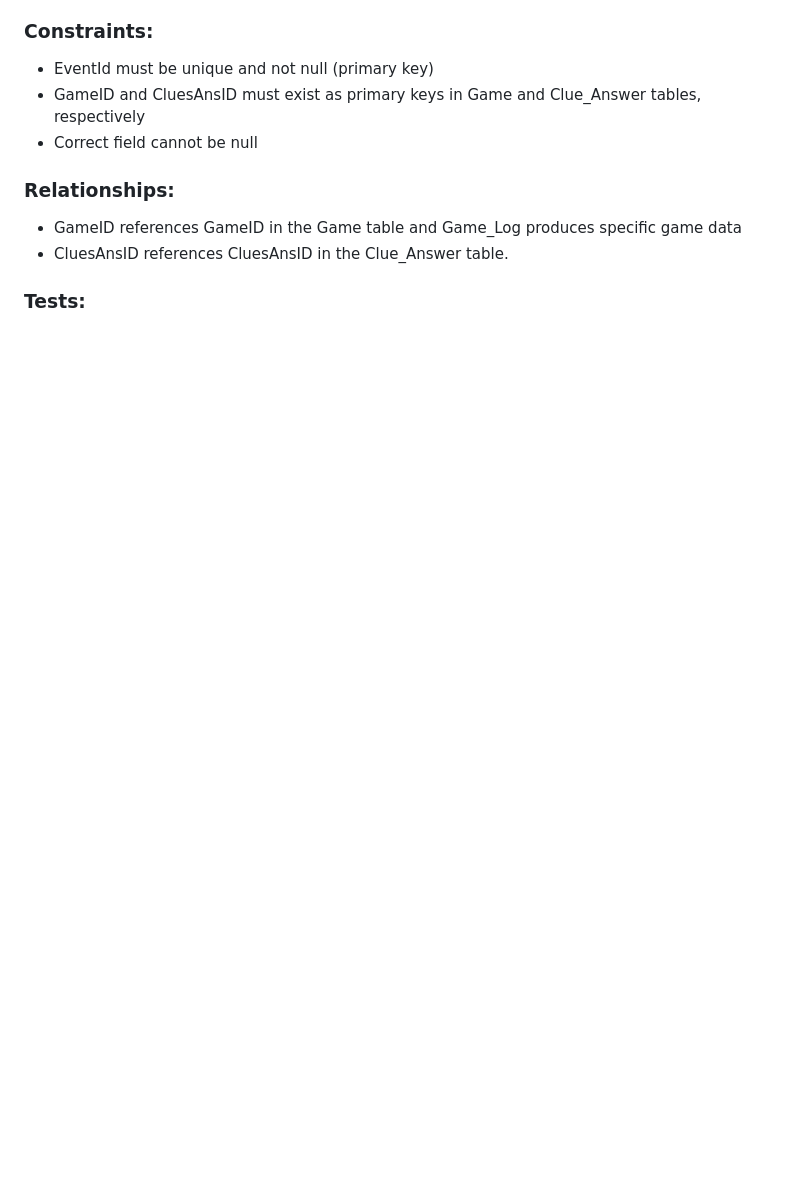
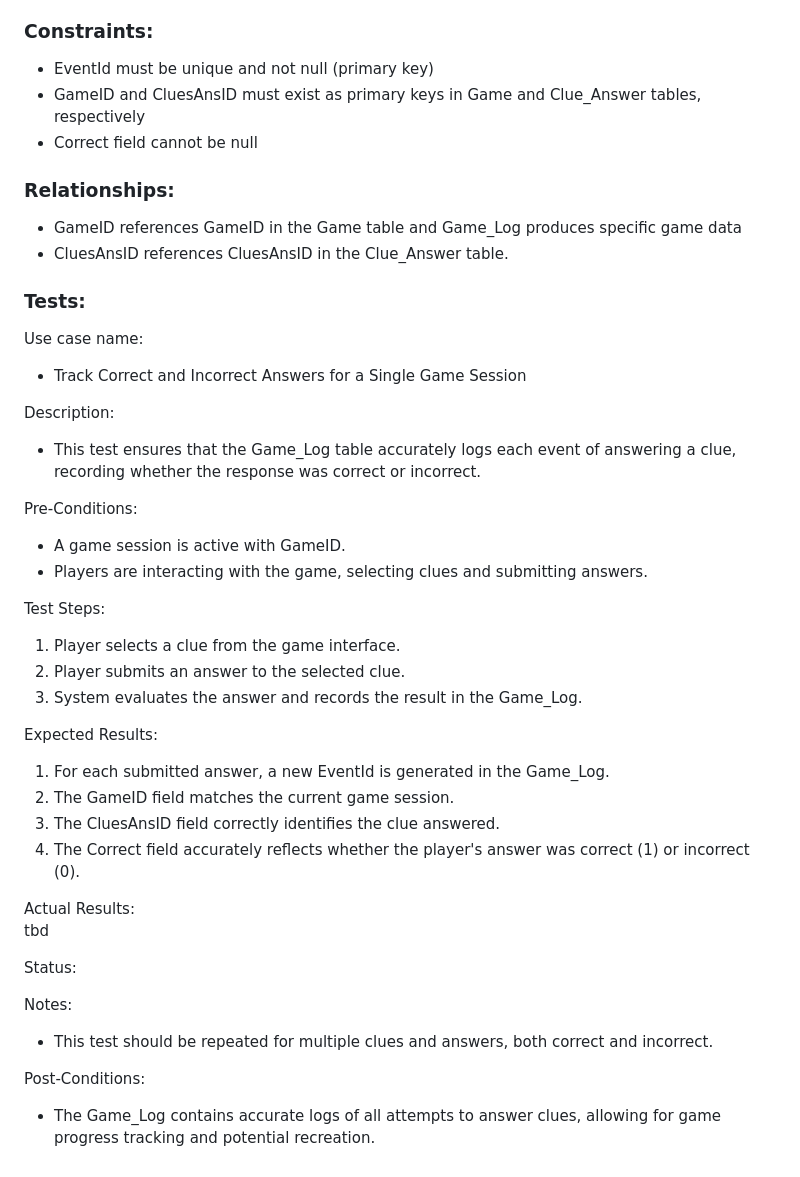
Before and after one commit to byrne-saw/team_tbd_sdtm_spr_2024, a Markdown page: SQL_TESTING.md, the part around the change printed below. GitHub-like rendering; blank space fills up the shorter version.

```diff
--- a/SQL_TESTING.md
+++ b/SQL_TESTING.md
@@ -237,4 +270,36 @@ Logs the current state of gameplay to retrieve in case of page refresh/navigatio
 ### Relationships:
 - GameID references GameID in the Game table and Game_Log produces specific game data
 - CluesAnsID references CluesAnsID in the Clue_Answer table.
+
 ### Tests:
+Use case name:
+- Track Correct and Incorrect Answers for a Single Game Session
+
+Description:
+- This test ensures that the Game_Log table accurately logs each event of answering a clue, recording whether the response was correct or incorrect.
+
+Pre-Conditions:
+- A game session is active with GameID.
+- Players are interacting with the game, selecting clues and submitting answers.
+
+Test Steps:
+1) Player selects a clue from the game interface.
+2) Player submits an answer to the selected clue.
+3) System evaluates the answer and records the result in the Game_Log.
+
+Expected Results:
+1) For each submitted answer, a new EventId is generated in the Game_Log.
+2) The GameID field matches the current game session.
+3) The CluesAnsID field correctly identifies the clue answered.
+4) The Correct field accurately reflects whether the player's answer was correct (1) or incorrect (0).
+
+Actual Results:
+tbd
+
+Status:
+
+Notes:
+- This test should be repeated for multiple clues and answers, both correct and incorrect.
+
+Post-Conditions:
+- The Game_Log contains accurate logs of all attempts to answer clues, allowing for game progress tracking and potential recreation.
```
Also changed, not shown: other parts of SQL_TESTING.md (+33 -0 lines).
